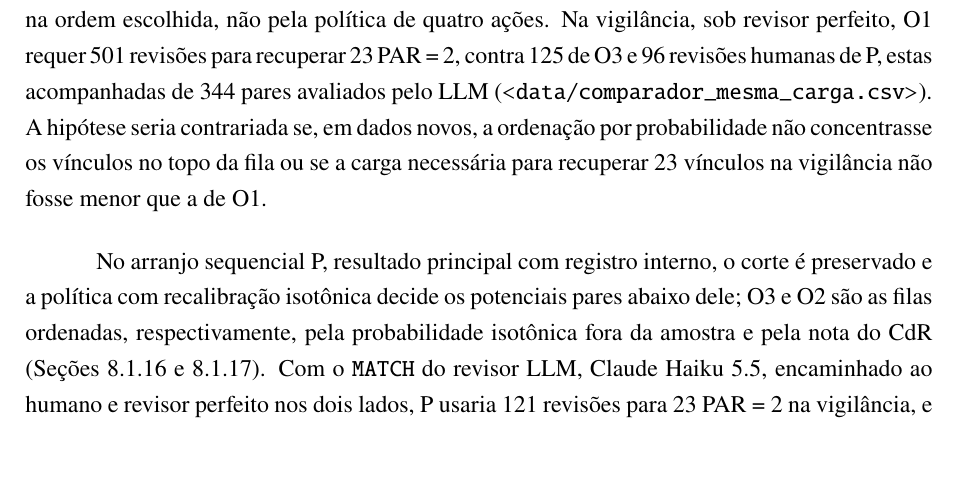
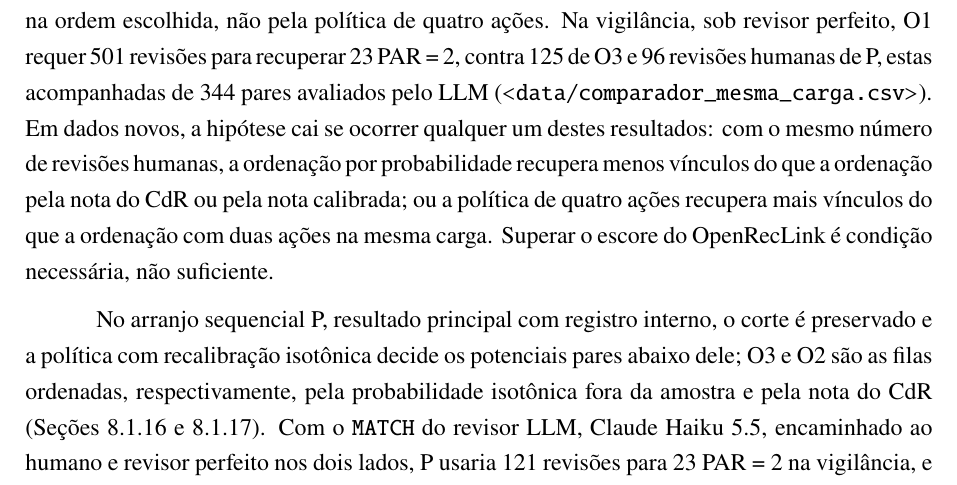
Before and after one commit to marco-jardim/phd-research, a LaTeX thesis (text/latex/tese.tex, which reads text/latex/conclusao.tex): part of page 176 of 244, cut so that both start at the same text, the shorter picture padded with empty space. Compiled offline with pdfLaTeX.

Commit message:
Conclusão: critério de falsificação da hipótese central

```diff
--- a/text/latex/conclusao.tex
+++ b/text/latex/conclusao.tex
@@ -1,6 +1,6 @@
 \begin{chapter}{Conclusão}\label{cap:conclusao}
 
-A avaliação gerou a hipótese, \textit{post hoc} e a validar, de que abaixo do corte do OpenRecLink, região que reúne 61.485 dos 61.696 potenciais pares do extrato, a ordenação por probabilidade ou escore concentra os vínculos e permite reduzir a revisão necessária para uma mesma recuperação, em relação à ordenação pelo escore do próprio OpenRecLink (O1), pela revisão de menos pares na ordem escolhida, não pela política de quatro ações. Na vigilância, sob revisor perfeito, O1 requer 501 revisões para recuperar 23 PAR~=~2, contra 125 de O3 e 96 revisões humanas de P, estas acompanhadas de 344 pares avaliados pelo LLM (\path{data/comparador_mesma_carga.csv}). A hipótese seria contrariada se, em dados novos, a ordenação por probabilidade não concentrasse os vínculos no topo da fila ou se a carga necessária para recuperar 23 vínculos na vigilância não fosse menor que a de O1.
+A avaliação gerou a hipótese, \textit{post hoc} e a validar, de que abaixo do corte do OpenRecLink, região que reúne 61.485 dos 61.696 potenciais pares do extrato, a ordenação por probabilidade ou escore concentra os vínculos e permite reduzir a revisão necessária para uma mesma recuperação, em relação à ordenação pelo escore do próprio OpenRecLink (O1), pela revisão de menos pares na ordem escolhida, não pela política de quatro ações. Na vigilância, sob revisor perfeito, O1 requer 501 revisões para recuperar 23 PAR~=~2, contra 125 de O3 e 96 revisões humanas de P, estas acompanhadas de 344 pares avaliados pelo LLM (\path{data/comparador_mesma_carga.csv}). Em dados novos, a hipótese cai se ocorrer qualquer um destes resultados: com o mesmo número de revisões humanas, a ordenação por probabilidade recupera menos vínculos do que a ordenação pela nota do CdR ou pela nota calibrada; ou a política de quatro ações recupera mais vínculos do que a ordenação com duas ações na mesma carga. Superar o escore do OpenRecLink é condição necessária, não suficiente.
 
 No arranjo sequencial P, resultado principal com registro interno, o corte é preservado e a política com recalibração isotônica decide os potenciais pares abaixo dele; O3 e O2 são as filas ordenadas, respectivamente, pela probabilidade isotônica fora da amostra e pela nota do CdR (Seções~\ref{sec:e4-arranjo-metodo} e~\ref{sec:e4-exploratorias-metodo}). Com o \texttt{MATCH} do revisor LLM, Claude Haiku 5.5, encaminhado ao humano e revisor perfeito nos dois lados, P usaria 121 revisões para 23 PAR~=~2 na vigilância, e O3 recuperaria 22 na mesma carga e igualaria P com 125, vantagem de no máximo um vínculo ao custo de 344 potenciais pares avaliados pelo LLM. Sob a mesma hipótese de revisor e na mesma carga, nenhuma domina na vigilância, e, na confirmação, a ordenação pela nota do CdR domina fracamente P, pois recupera os mesmos nove PAR~=~2 com 11 revisões, sem FP e sem LLM, contra 17 revisões, 41 pares no LLM e 4 FP de P (\path{data/comparador_mesma_carga.csv}).
 
```
Also changed, not shown: text/slides/roteiro_defesa.md (+1 -1 lines), text/latex/tese.pdf, text/pdf/tese.pdf.
